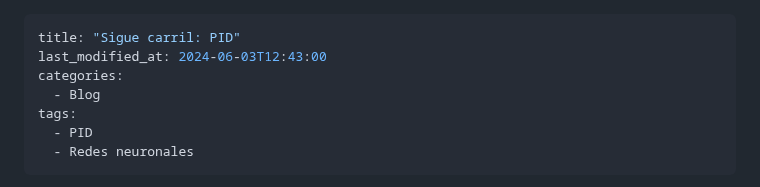
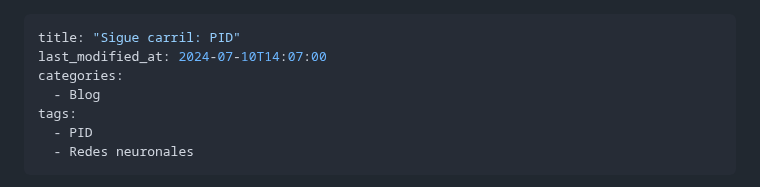
Before and after one commit to RoboticsLabURJC/2024-tfg-lara-poves, a Markdown page: docs/_posts/2024-04-19-Follow-lane-pid.md, the part around one of its changes. Drawn GitHub-style.

```diff
--- a/docs/_posts/2024-04-19-Follow-lane-pid.md
+++ b/docs/_posts/2024-04-19-Follow-lane-pid.md
@@ -1,6 +1,6 @@
 ---
 title: "Sigue carril: PID"
-last_modified_at: 2024-06-03T12:43:00
+last_modified_at: 2024-07-10T14:07:00
 categories:
   - Blog
 tags:
```
Also changed, not shown: other parts of docs/_posts/2024-04-19-Follow-lane-pid.md (+1 -1 lines).
